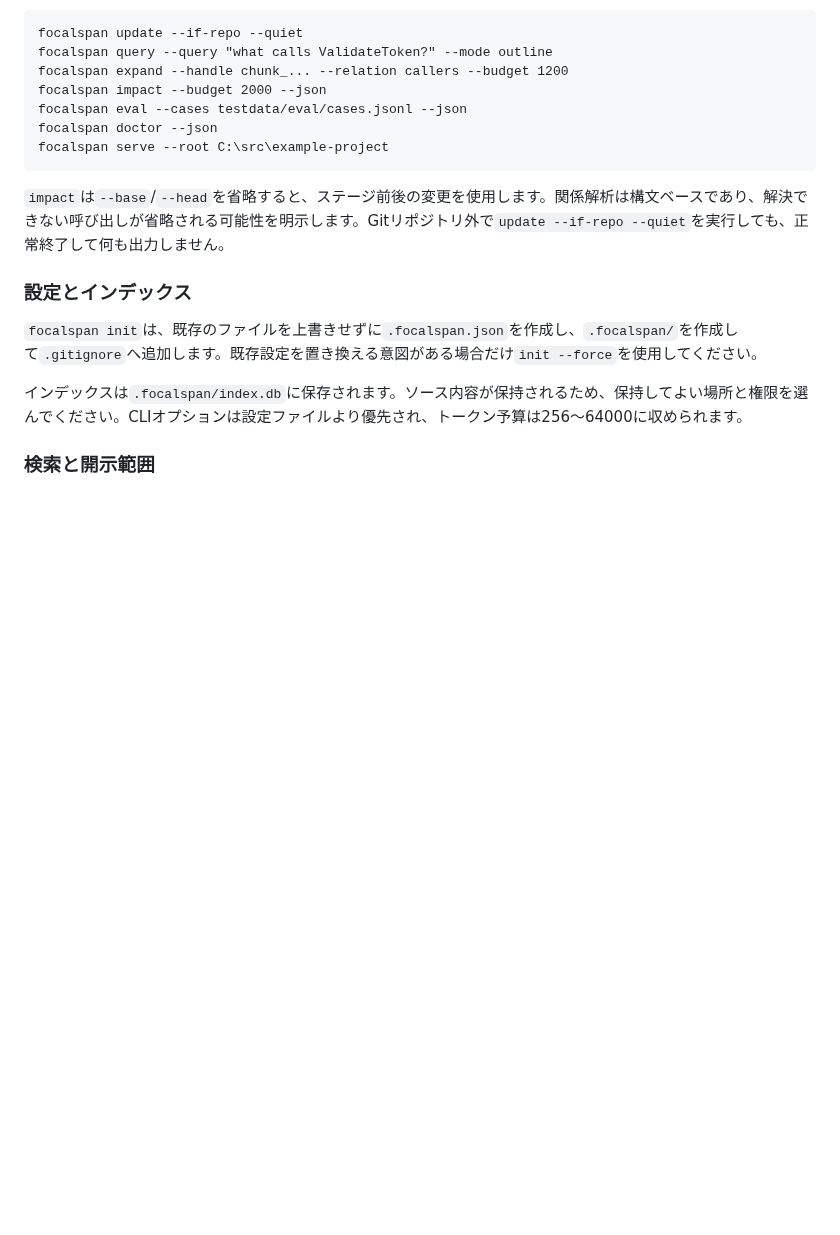
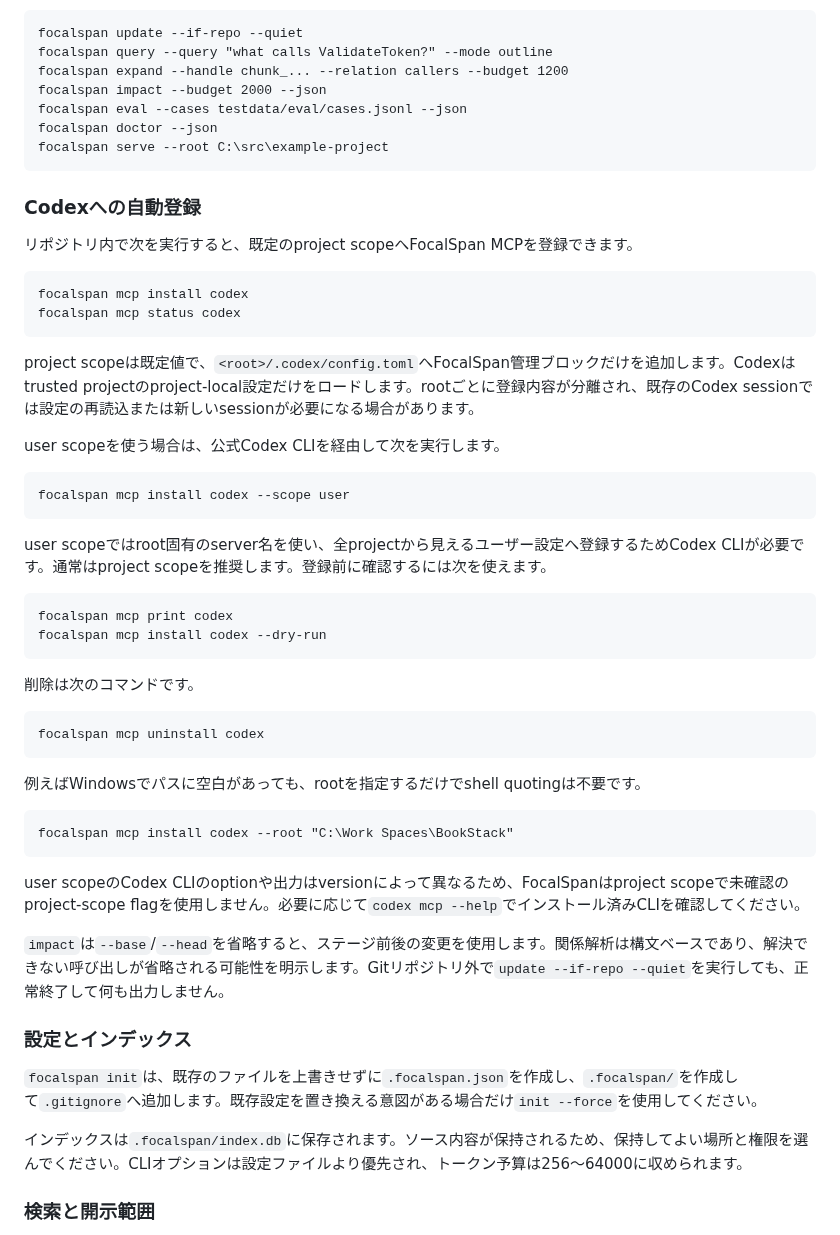
Before and after one commit to AoiKagase/FocalSpan, a Markdown page: README.md, the part around one of its changes. Rendered like a GitHub page; blank space fills up the shorter version.

````diff
--- a/README.md
+++ b/README.md
@@ -44,6 +44,44 @@ focalspan eval --cases testdata/eval/cases.jsonl --json
 focalspan doctor --json
 focalspan serve --root C:\src\example-project
 ```
+
+### Codexへの自動登録
+
+リポジトリ内で次を実行すると、既定のproject scopeへFocalSpan MCPを登録できます。
+
+```text
+focalspan mcp install codex
+focalspan mcp status codex
+```
+
+project scopeは既定値で、`<root>/.codex/config.toml`へFocalSpan管理ブロックだけを追加します。Codexはtrusted projectのproject-local設定だけをロードします。rootごとに登録内容が分離され、既存のCodex sessionでは設定の再読込または新しいsessionが必要になる場合があります。
+
+user scopeを使う場合は、公式Codex CLIを経由して次を実行します。
+
+```text
+focalspan mcp install codex --scope user
+```
+
+user scopeではroot固有のserver名を使い、全projectから見えるユーザー設定へ登録するためCodex CLIが必要です。通常はproject scopeを推奨します。登録前に確認するには次を使えます。
+
+```text
+focalspan mcp print codex
+focalspan mcp install codex --dry-run
+```
+
+削除は次のコマンドです。
+
+```text
+focalspan mcp uninstall codex
+```
+
+例えばWindowsでパスに空白があっても、rootを指定するだけでshell quotingは不要です。
+
+```text
+focalspan mcp install codex --root "C:\Work Spaces\BookStack"
+```
+
+user scopeのCodex CLIのoptionや出力はversionによって異なるため、FocalSpanはproject scopeで未確認のproject-scope flagを使用しません。必要に応じて`codex mcp --help`でインストール済みCLIを確認してください。
 
 `impact`は`--base`/`--head`を省略すると、ステージ前後の変更を使用します。関係解析は構文ベースであり、解決できない呼び出しが省略される可能性を明示します。Gitリポジトリ外で`update --if-repo --quiet`を実行しても、正常終了して何も出力しません。
 
````
Also changed, not shown: other parts of README.md (+42 -0 lines).
